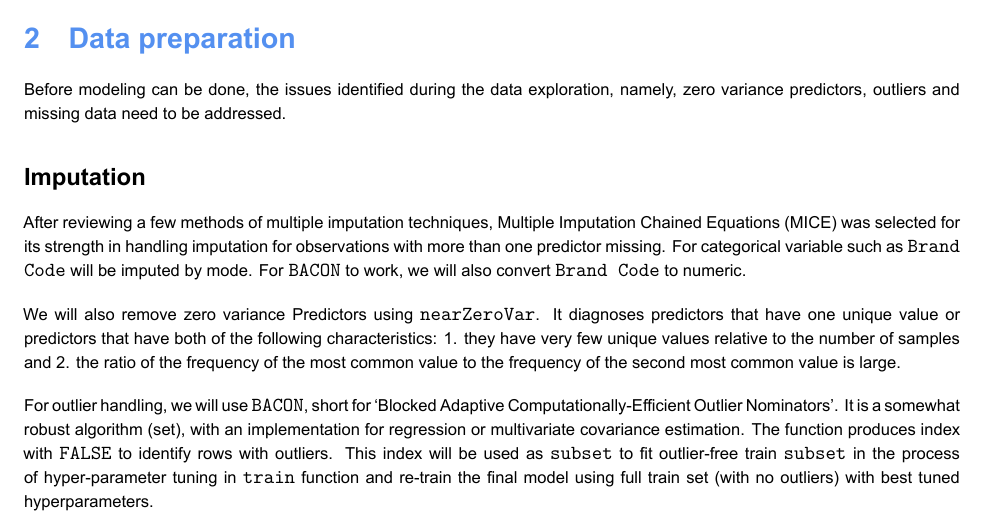
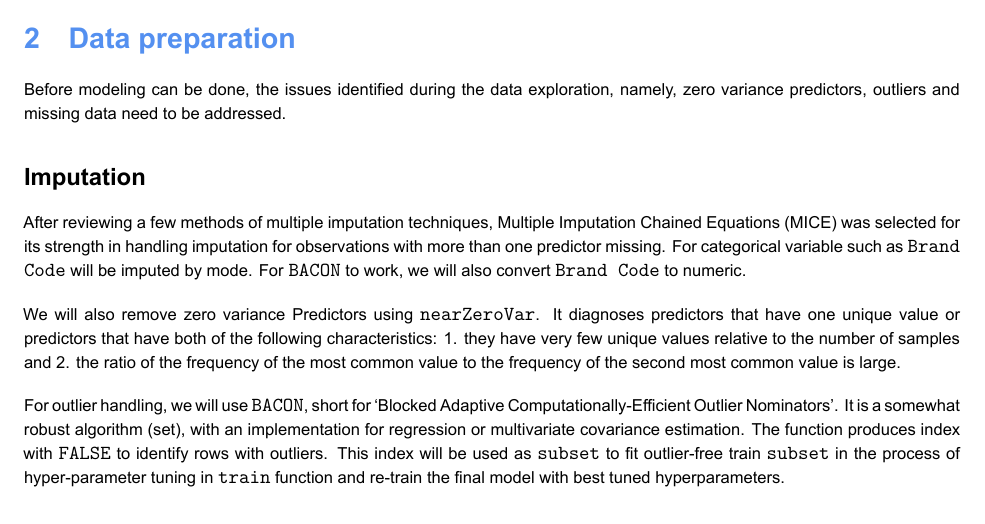
Before and after one commit to wheremagichappens/CUNY_DATA_624, a LaTeX document (Project_Two/drafts/Proj2-AndyHwang.tex): part of page 10 of 22, cut so that both start at the same text. The pictures show the PDF file Project_Two/drafts/Proj2-AndyHwang.pdf that the author committed with the source.

Commit message:
Add files via upload

```diff
--- a/Project_Two/drafts/Proj2-AndyHwang.tex
+++ b/Project_Two/drafts/Proj2-AndyHwang.tex
@@ -520,8 +520,7 @@ multivariate covariance estimation. The function produces index with
 \texttt{FALSE} to identify rows with outliers. This index will be used
 as \texttt{subset} to fit outlier-free train \texttt{subset} in the
 process of hyper-parameter tuning in \texttt{train} function and
-re-train the final model using full train set (with no outliers) with
-best tuned hyperparameters.
+re-train the final model with best tuned hyperparameters.
 
 \chapter{Modeling}\label{modeling}
 
```
Also changed, not shown: Project_Two/drafts/Proj2-AndyHwang.pdf, 2 other files.
